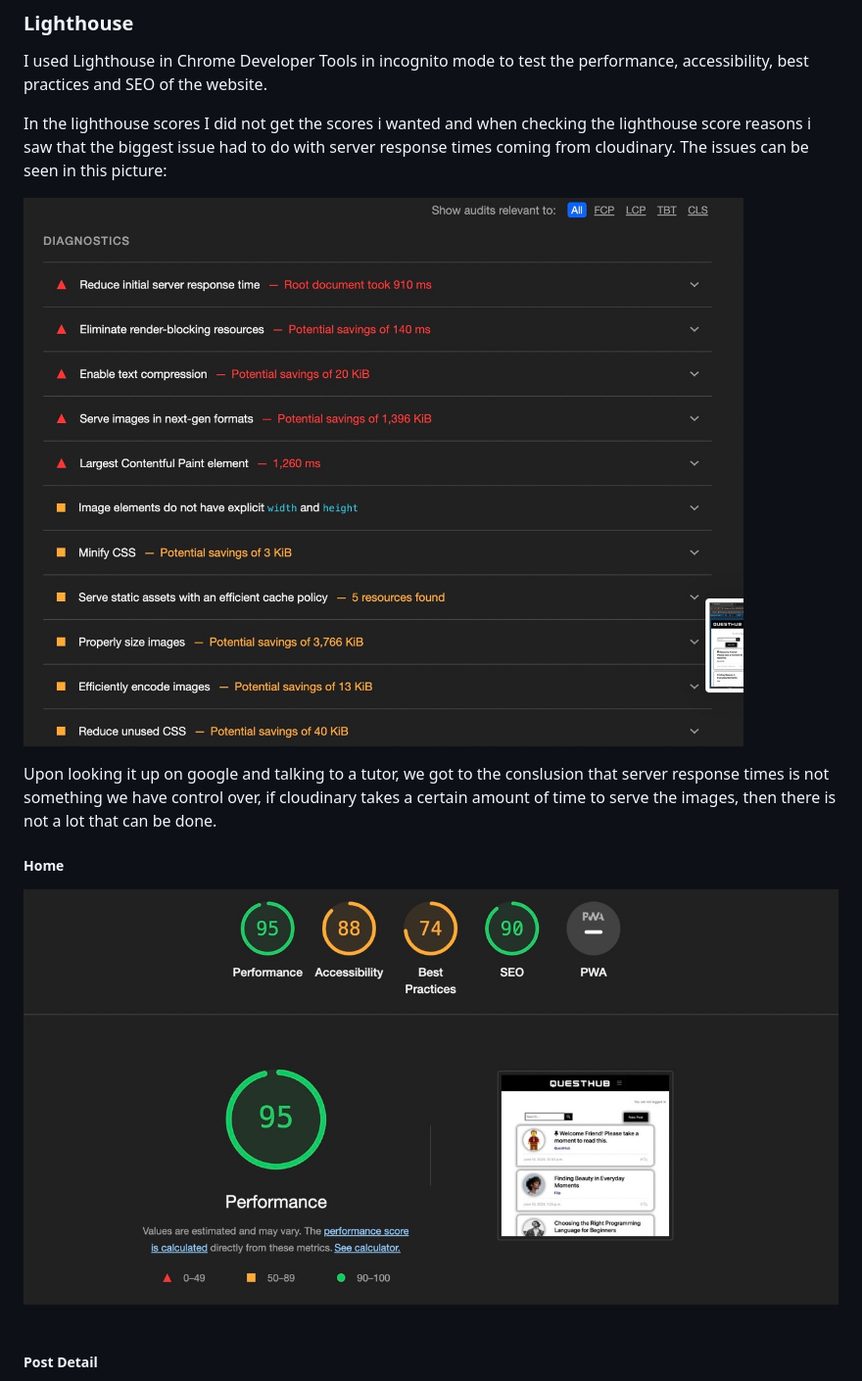
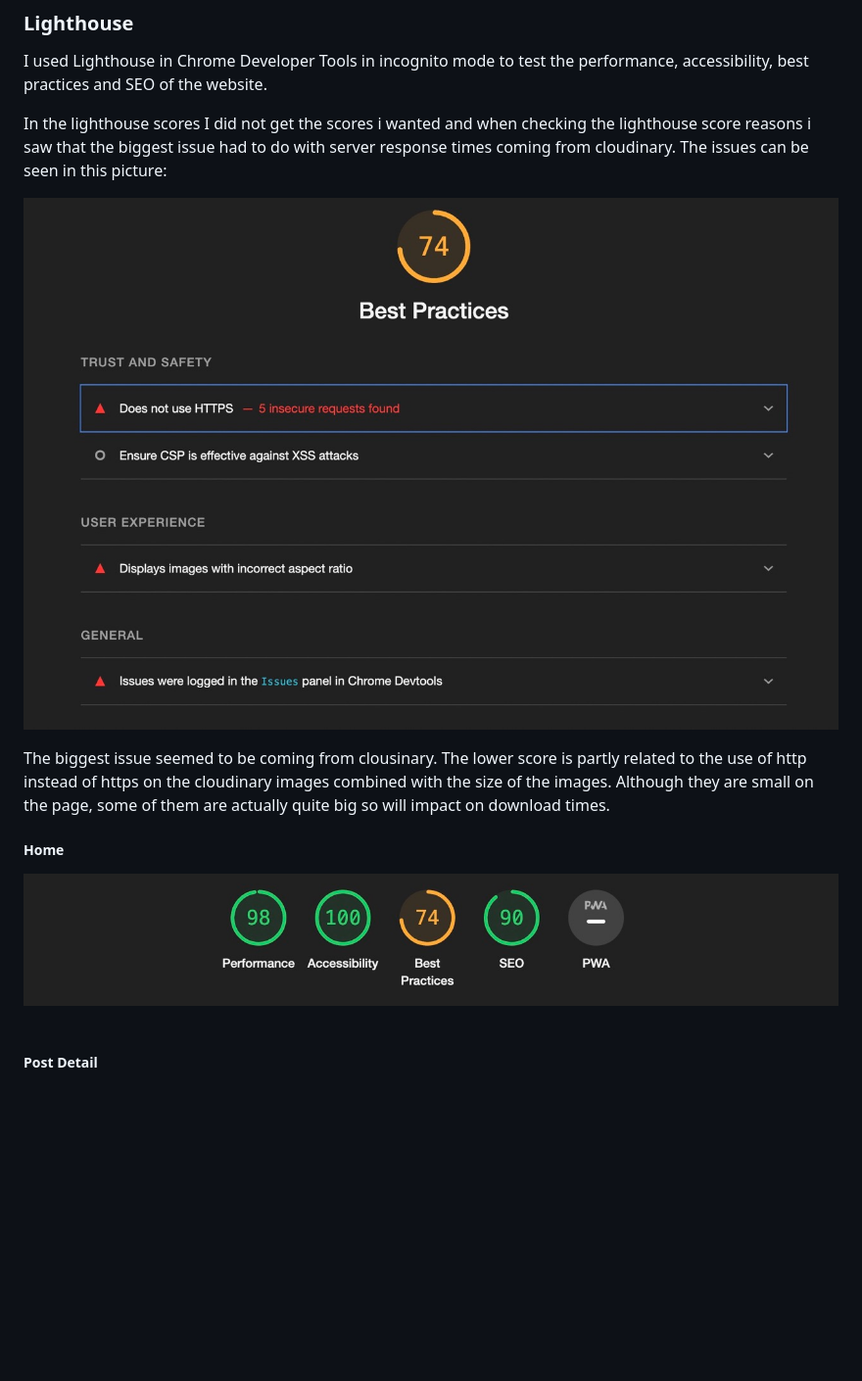
Before and after one commit to DilaraUcar/django-portfolio-project, a Markdown page: TESTING.md, the part around the change. Shown at 98% size. GitHub-like rendering; pictures changed too: docs/testing/lh-desc.jpeg (added), docs/testing/lh-description.jpeg (deleted), docs/testing/lh-home.jpeg; blank space fills up the shorter version.

Commit message:
Updated lighthouse scores in testing.md after code improvements where made

```diff
--- a/TESTING.md
+++ b/TESTING.md
@@ -107,9 +107,10 @@ I used Lighthouse in Chrome Developer Tools in incognito mode to test the perfor
 
 In the lighthouse scores I did not get the scores i wanted and when checking the lighthouse score reasons i saw that the biggest issue had to do with server response times coming from cloudinary. The issues can be seen in this picture:
 
-![Lighthouse issue description](docs/testing/lh-description.jpeg)
+![Lighthouse issue description](docs/testing/lh-desc.jpeg)
 
-Upon looking it up on google and talking to a tutor, we got to the conslusion that server response times is not something we have control over, if cloudinary takes a certain amount of time to serve the images, then there is not a lot that can be done.
+The biggest issue seemed to be coming from clousinary.
+The lower score is partly related to the use of http instead of https on the cloudinary images combined with the size of the images. Although they are small on the page, some of them are actually quite big so will impact on download times.
 
 ##### Home
 ![Home](docs/testing/lh-home.jpeg)
```
Also changed, not shown: 1 other file.
